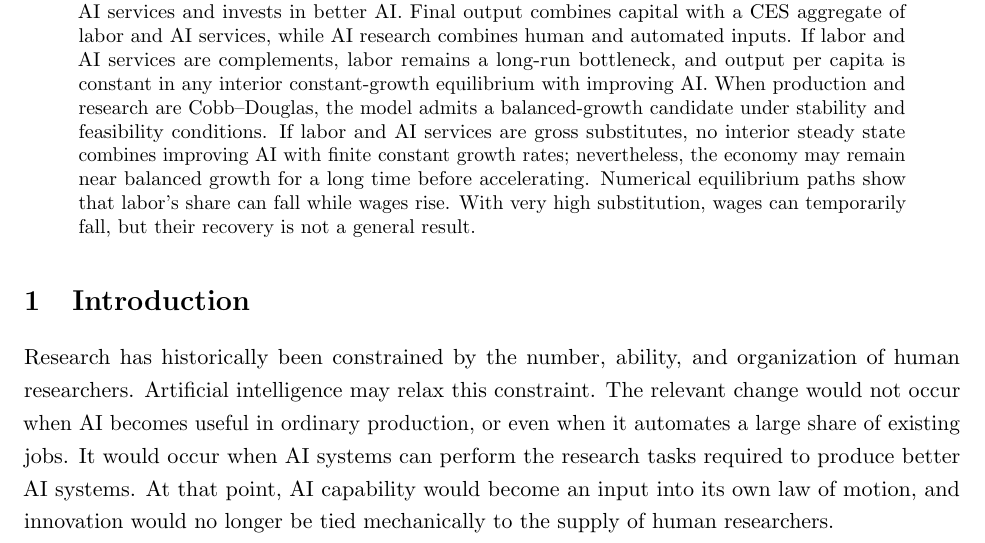
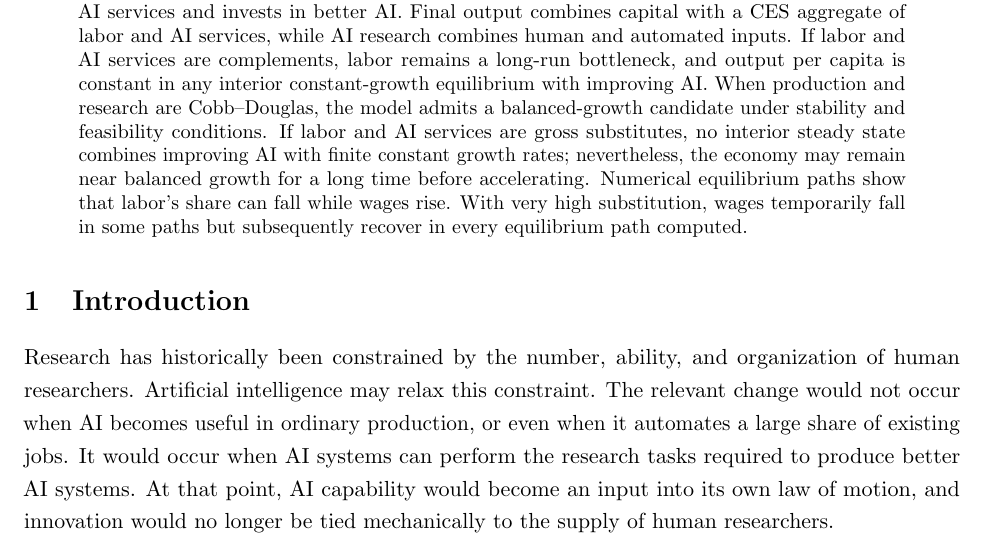
Before and after one commit to oliverpardo1979/AI-Future-Paper, a LaTeX paper (main.tex): part of page 1 of 93, cut so that both start at the same text. Compiled offline with pdfLaTeX.

Commit message:
Clarify wage recovery evidence in abstract

```diff
--- a/main.tex
+++ b/main.tex
@@ -48,8 +48,8 @@ feasibility conditions. If labor and AI services are gross substitutes, no inter
 steady state combines improving AI with finite constant growth rates; nevertheless,
 the economy may remain near balanced growth for a long time before accelerating.
 Numerical equilibrium paths show that labor's share can fall while wages rise. With
-very high substitution, wages can temporarily fall, but their recovery is not a
-general result.
+very high substitution, wages temporarily fall in some paths but subsequently
+recover in every equilibrium path computed.
 \end{abstract}
 
 \onehalfspacing
```
